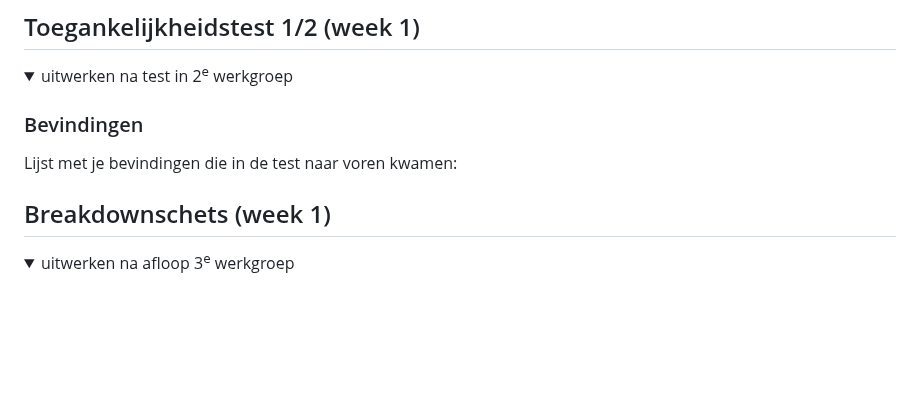
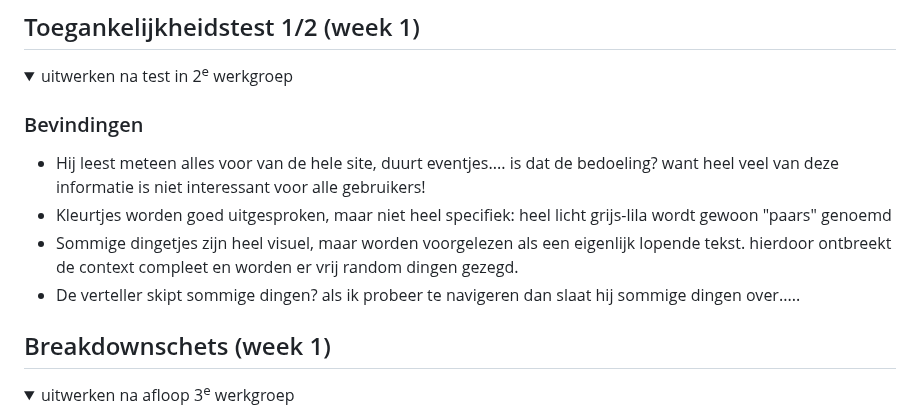
Before and after one commit to thomaaaaaaa/fedthomas, a Markdown page: README.md, the part around the change. Drawn GitHub-style; folded sections open; blank space fills up the shorter version.

```diff
--- a/README.md
+++ b/README.md
@@ -56,7 +56,10 @@ Nb. Door *open* toe te voegen aan een *details* element kun je deze standaard op
   <summary>uitwerken na test in 2<sup>e</sup> werkgroep</summary>
 
   ### Bevindingen
-  Lijst met je bevindingen die in de test naar voren kwamen:
+  - Hij leest meteen alles voor van de hele site, duurt eventjes.... is dat de bedoeling? want heel veel van deze informatie is niet interessant voor alle gebruikers!
+  - Kleurtjes worden goed uitgesproken, maar niet heel specifiek: heel licht grijs-lila wordt gewoon "paars" genoemd
+  - Sommige dingetjes zijn heel visuel, maar worden voorgelezen als een eigenlijk lopende tekst. hierdoor ontbreekt de context compleet en worden er vrij random dingen gezegd.
+  - De verteller skipt sommige dingen? als ik probeer te navigeren dan slaat hij sommige dingen over.....
 
 </details>
 
```
